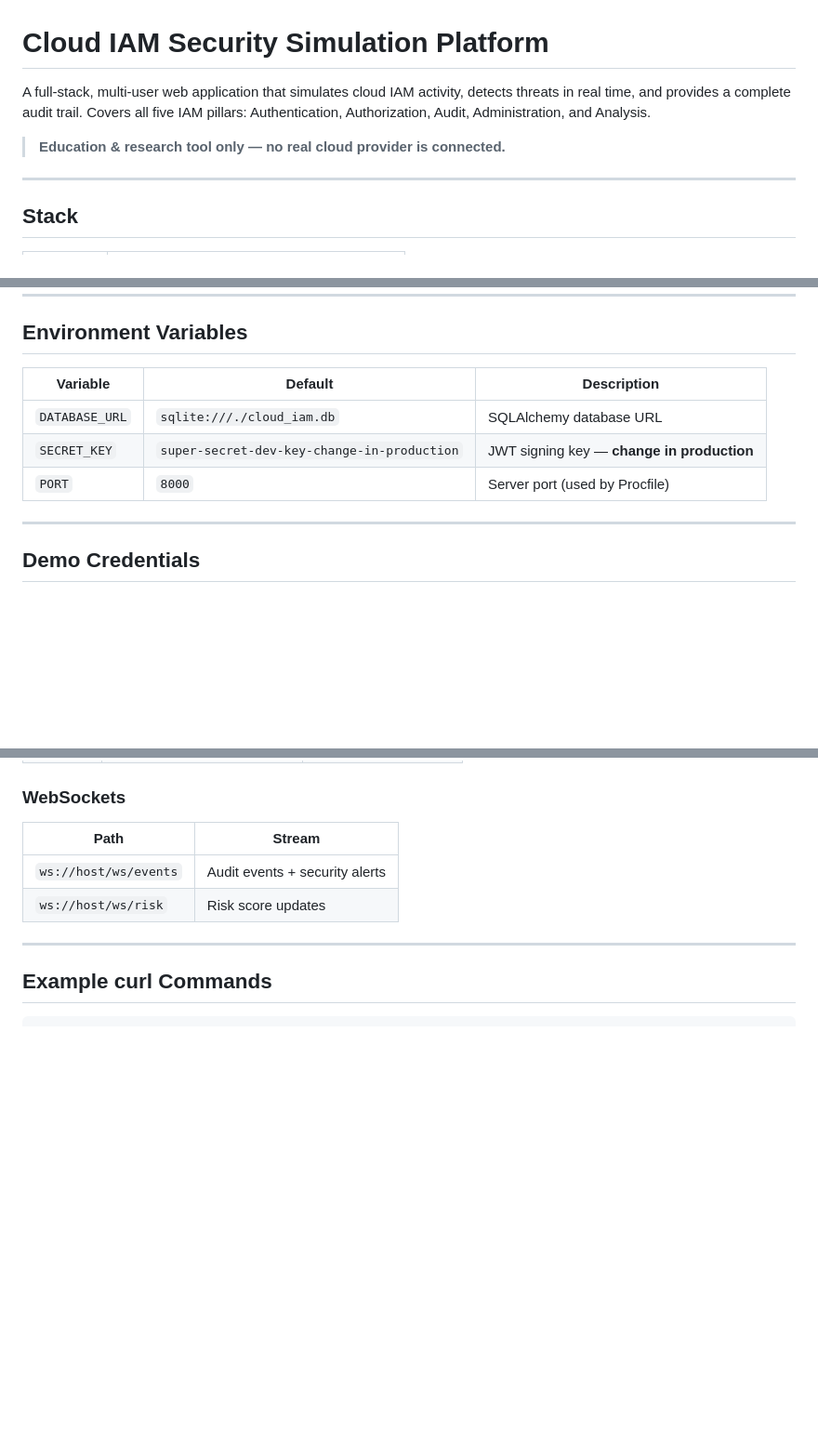
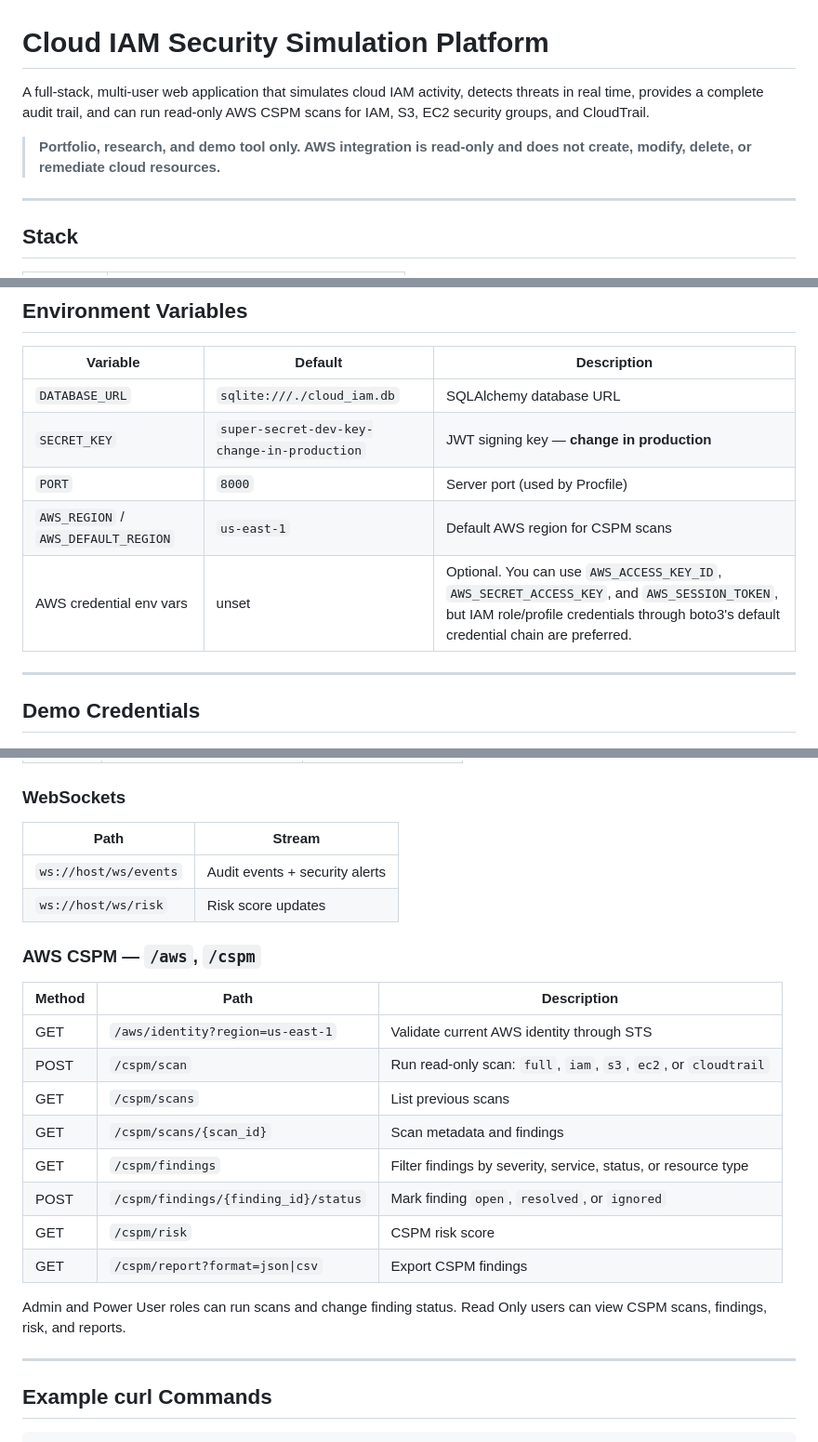
Before and after one commit to rithumiga13/Cloud-Sentinel, a Markdown page: README.md, 3 parts joined by grey strips. Shown at 93% size. Drawn GitHub-style; blank space fills up the shorter version.

```diff
--- a/README.md
+++ b/README.md
@@ -1,8 +1,8 @@
 # Cloud IAM Security Simulation Platform
 
-A full-stack, multi-user web application that simulates cloud IAM activity, detects threats in real time, and provides a complete audit trail. Covers all five IAM pillars: Authentication, Authorization, Audit, Administration, and Analysis.
+A full-stack, multi-user web application that simulates cloud IAM activity, detects threats in real time, provides a complete audit trail, and can run read-only AWS CSPM scans for IAM, S3, EC2 security groups, and CloudTrail.
 
-> **Education & research tool only — no real cloud provider is connected.**
+> **Portfolio, research, and demo tool only. AWS integration is read-only and does not create, modify, delete, or remediate cloud resources.**
 
 ---
 
@@ -46,6 +46,8 @@ Open **http://localhost:8000** — the dashboard loads automatically.
 | `DATABASE_URL` | `sqlite:///./cloud_iam.db` | SQLAlchemy database URL |
 | `SECRET_KEY` | `super-secret-dev-key-change-in-production` | JWT signing key — **change in production** |
 | `PORT` | `8000` | Server port (used by Procfile) |
+| `AWS_REGION` / `AWS_DEFAULT_REGION` | `us-east-1` | Default AWS region for CSPM scans |
+| AWS credential env vars | unset | Optional. You can use `AWS_ACCESS_KEY_ID`, `AWS_SECRET_ACCESS_KEY`, and `AWS_SESSION_TOKEN`, but IAM role/profile credentials through boto3's default credential chain are preferred. |
 
 ---
 
@@ -125,6 +127,21 @@ Open **http://localhost:8000** — the dashboard loads automatically.
 | `ws://host/ws/events` | Audit events + security alerts |
 | `ws://host/ws/risk` | Risk score updates |
 
+### AWS CSPM — `/aws`, `/cspm`
+
+| Method | Path | Description |
+|---|---|---|
+| GET | `/aws/identity?region=us-east-1` | Validate current AWS identity through STS |
+| POST | `/cspm/scan` | Run read-only scan: `full`, `iam`, `s3`, `ec2`, or `cloudtrail` |
+| GET | `/cspm/scans` | List previous scans |
+| GET | `/cspm/scans/{scan_id}` | Scan metadata and findings |
+| GET | `/cspm/findings` | Filter findings by severity, service, status, or resource type |
+| POST | `/cspm/findings/{finding_id}/status` | Mark finding `open`, `resolved`, or `ignored` |
+| GET | `/cspm/risk` | CSPM risk score |
+| GET | `/cspm/report?format=json\|csv` | Export CSPM findings |
+
+Admin and Power User roles can run scans and change finding status. Read Only users can view CSPM scans, findings, risk, and reports.
+
 ---
 
 ## Example curl Commands
```
Also changed, not shown: other parts of README.md (+68 -0 lines).
